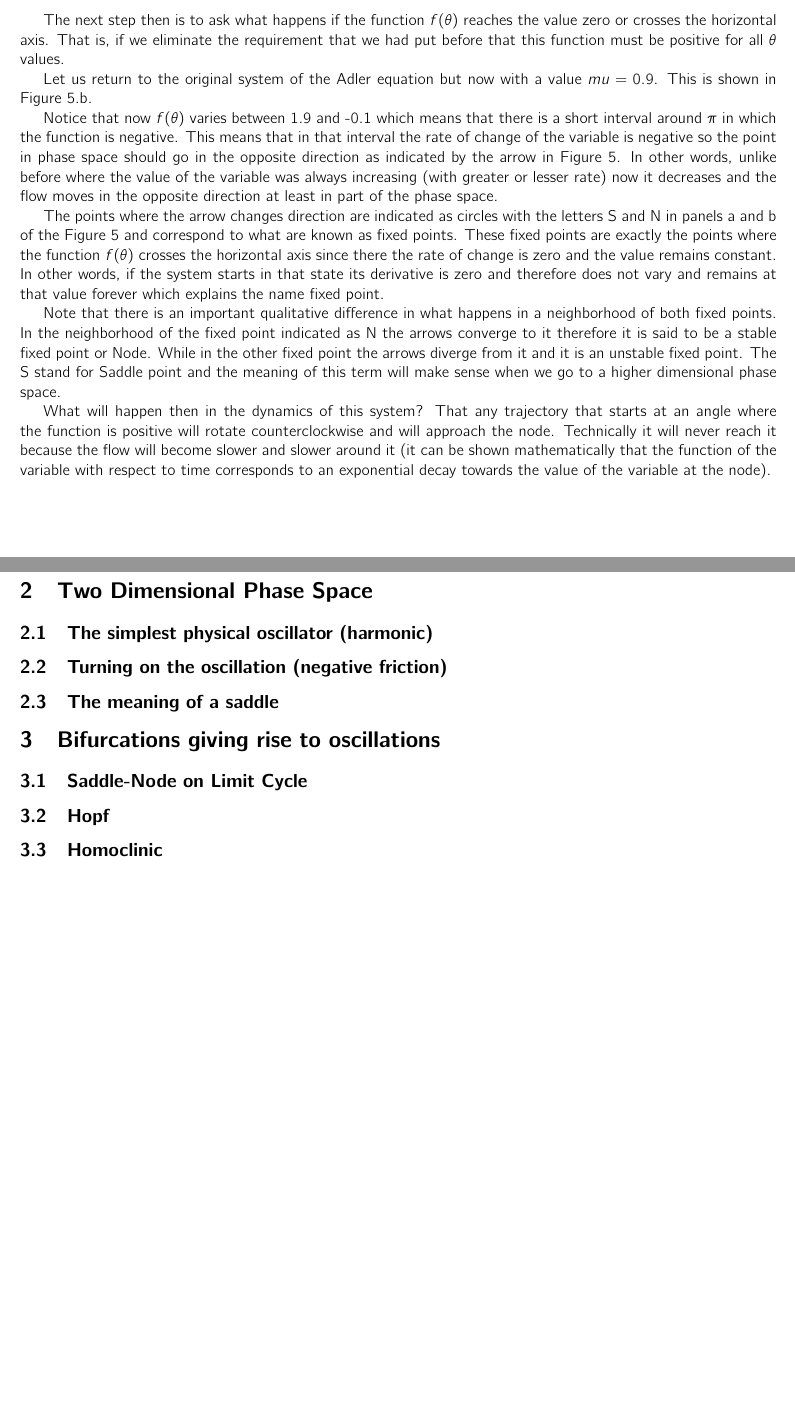
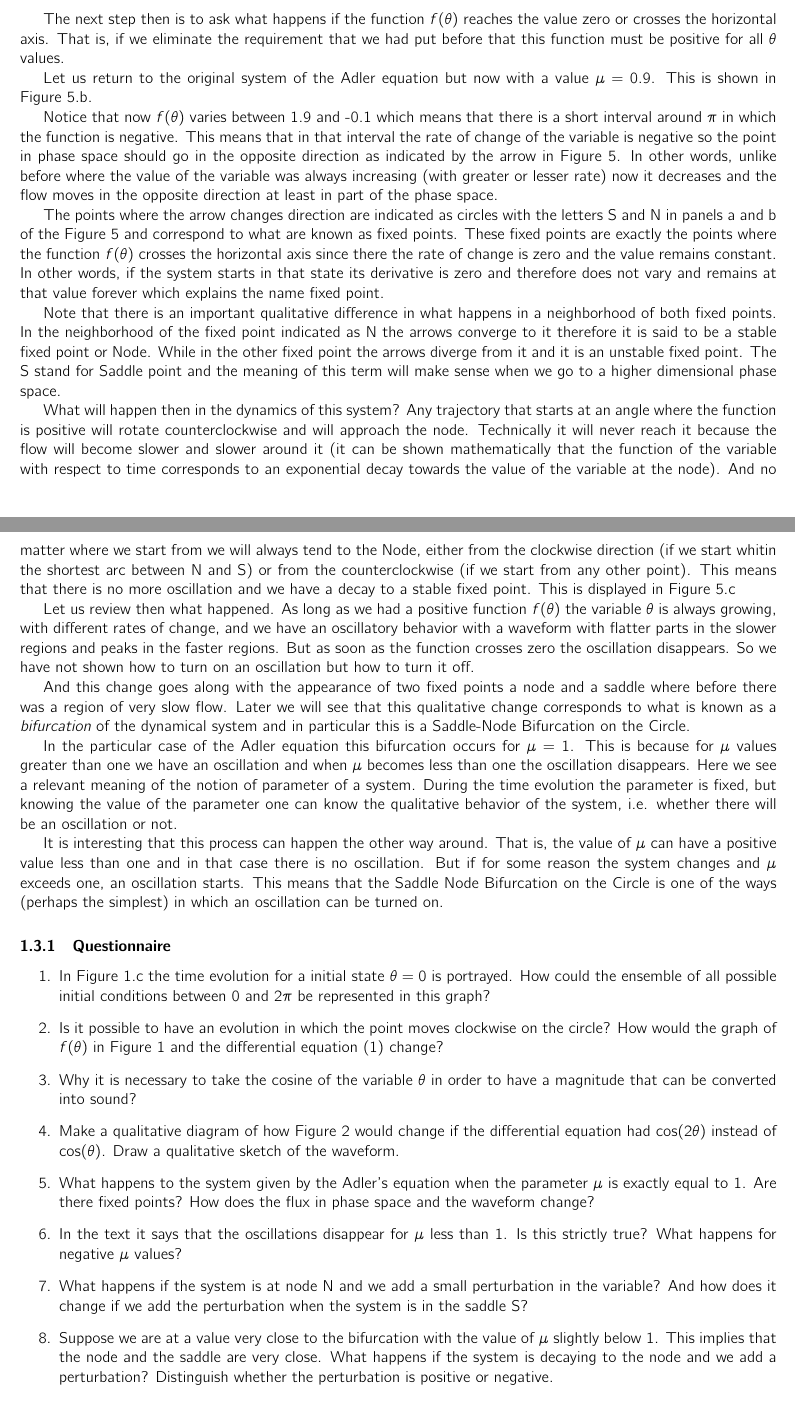
Before and after one commit to meguia/Einschwingvorgang, a LaTeX document (howtoturnon.tex): two parts of pages 4 and 5 of 5, joined at a grey line, cut so that both start at the same text. Compiled offline with pdfLaTeX.

Commit message:
tex updated

```diff
--- a/howtoturnon.tex
+++ b/howtoturnon.tex
@@ -10,7 +10,7 @@
  \usepackage{graphicx}
  \usepackage{titling}
 
-\title{How to turn on an oscillation}
+\title{{\em Einschwingvorgänge} or How to turn on an oscillation}
 \author{Manuel Eguia}
 \date{October 2024}
 
@@ -199,7 +200,7 @@ As expected, this produces a flatter part of the waveform even than in the previ
 
 The next step then is to ask what happens if the function $f(\theta)$ reaches the value zero or crosses the horizontal axis. That is, if we eliminate the requirement that we had put before that this function must be positive for all $\theta$ values.
 
-Let us return to the original system of the Adler equation but now with a value $mu=0.9$. This is shown in Figure 5.b.
+Let us return to the original system of the Adler equation but now with a value $\mu=0.9$. This is shown in Figure 5.b.
 
 Notice that now $f(\theta)$ varies between 1.9 and -0.1 which means that there is a short interval around $\pi$ in which the function is negative.
 This means that in that interval the rate of change of the variable is negative so the point in phase space should go in the opposite direction as indicated by the arrow in Figure 5.
@@ -213,23 +214,54 @@ In the neighborhood of the fixed point indicated as N the arrows converge to it
 While in the other fixed point the arrows diverge from it and it is an unstable fixed point. The S stand for Saddle point and the meaning of this term will make sense when we go to a higher dimensional phase space.
 
 What will happen then in the dynamics of this system?
-That any trajectory that starts at an angle where the function is positive will rotate counterclockwise and will approach the node.
+Any trajectory that starts at an angle where the function is positive will rotate counterclockwise and will approach the node.
 Technically it will never reach it because the flow will become slower and slower around it (it can be shown mathematically that the function of the variable with respect to time corresponds to an exponential decay towards the value of the variable at the node).
+And no matter where we start from we will always tend to the Node, either from the clockwise direction (if we start whitin the shortest arc between N and S) or from the counterclockwise (if we start from any other point).
+This means that there is no more oscillation and we have a decay to a stable fixed point.
+This is displayed in Figure 5.c
 
-\section{Two Dimensional Phase Space}
+Let us review then what happened.
+As long as we had a positive function $f(\theta)$ the variable $\theta$ is always growing, with different rates of change, and we have an oscillatory behavior with a waveform with flatter parts in the slower regions and peaks in the faster regions.
+But as soon as the function crosses zero the oscillation disappears.
+So we have not shown how to turn on an oscillation but how to turn it off.
 
-\subsection{The simplest physical oscillator (harmonic)}
+And this change goes along with the appearance of two fixed points a node and a saddle where before there was a region of very slow flow.
+Later we will see that this qualitative change corresponds to what is known as a {\em bifurcation} of the dynamical system and in particular this is a Saddle-Node Bifurcation on the Circle.
 
-\subsection{Turning on the oscillation (negative friction)}
+In the particular case of the Adler equation this bifurcation occurs for $\mu=1$.
+This is because for $\mu$ values greater than one we have an oscillation and when $\mu$ becomes less than one the oscillation disappears.
+Here we see a relevant meaning of the notion of parameter of a system.
+During the time evolution the parameter is fixed, but knowing the value of the parameter one can know the qualitative behavior of the system, i.e. whether there will be an oscillation or not.
 
-\subsection{The meaning of a saddle}
+It is interesting that this process can happen the other way around.
+That is, the value of $\mu$ can have a positive value less than one and in that case there is no oscillation. But if for some reason the system changes and $\mu$ exceeds one, an oscillation starts.
+This means that the Saddle Node Bifurcation on the Circle is one of the ways (perhaps the simplest) in which an oscillation can be turned on.
 
-\section{Bifurcations giving rise to oscillations}
+\subsubsection{Questionnaire}
+\begin{enumerate}
+    \item In Figure 1.c the time evolution for a initial state $\theta=0$ is portrayed. How could the ensemble of all possible initial conditions between 0 and $2\pi$ be represented in this graph?
+    \item Is it possible to have an evolution in which the point moves clockwise on the circle? How would the graph of $f(\theta)$ in Figure 1 and the differential equation (1) change?
+    \item Why it is necessary to take the cosine of the variable $\theta$ in order to have a magnitude that can be converted into sound?
+    \item Make a qualitative diagram of how Figure 2 would change if the differential equation had $\cos(2\theta)$ instead of $\cos(\theta)$. Draw a qualitative sketch of the waveform.
+    \item What happens to the system given by the Adler's equation when the parameter $\mu$ is exactly equal to 1. Are there fixed points? How does the flux in phase space and the waveform change?
+    \item In the text it says that the oscillations disappear for $\mu$ less than 1. Is this strictly true? What happens for negative $\mu$ values?
+    \item What happens if the system is at node N and we add a small perturbation in the variable? And how does it change if we add the perturbation when the system is in the saddle S?
+    \item Suppose we are at a value very close to the bifurcation with the value of $\mu$ slightly below 1. This implies that the node and the saddle are very close. What happens if the system is decaying to the node and we add a perturbation? Distinguish whether the perturbation is positive or negative.
+\end{enumerate}
+%\section{Two Dimensional Phase Space}
 
-\subsection{Saddle-Node on Limit Cycle}
+%\subsection{The simplest physical oscillator (harmonic)}
 
-\subsection{Hopf}
+%\subsection{Turning on the oscillation (negative friction)}
 
-\subsection{Homoclinic}
+%\subsection{The meaning of a saddle}
+
+%\section{Bifurcations giving rise to oscillations}
+
+%\subsection{Saddle-Node on Limit Cycle}
+
+%\subsection{Hopf}
+
+%\subsection{Homoclinic}
 
 \end{document}
```
Also changed, not shown: howtoturnon.pdf, howtoturnon.tex (7 more changed lines).
